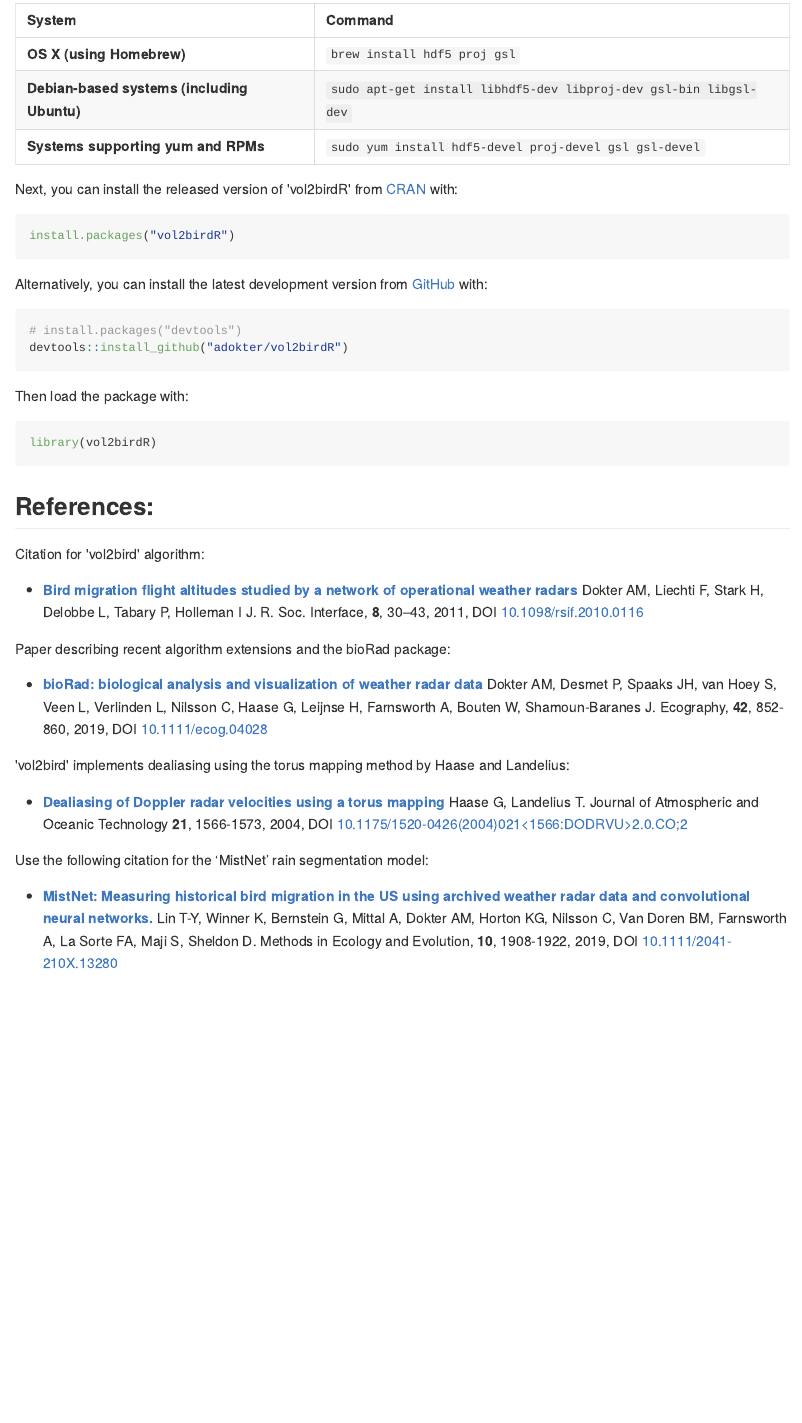
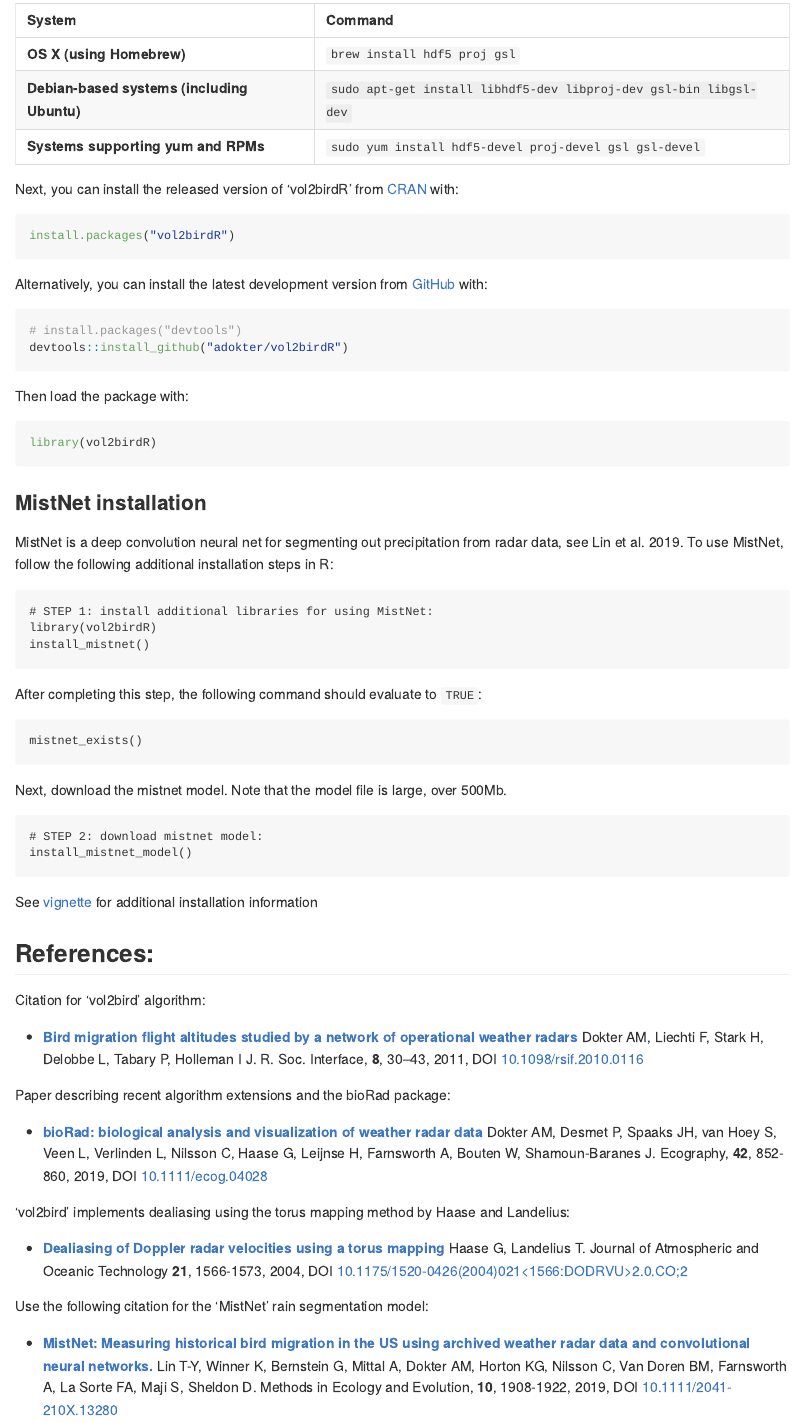
Before and after one commit to adokter/vol2birdR, an R Markdown document (README.Rmd): the page in a window 1100 px wide, from 530 px down. The pictures show the output file README.md that the author committed with the source, drawn offline in the style of GitHub; badge pictures from the web are left out.

Commit message:
add mistnet install instructions

````diff
--- a/README.Rmd
+++ b/README.Rmd
@@ -110,6 +110,27 @@
 library(vol2birdR)
 ```
 
+### MistNet installation
+
+MistNet is a deep convolution neural net for segmenting out precipitation from radar data, see Lin et al. 2019. To use MistNet, follow the following additional installation steps in R:
+
+```
+# STEP 1: install additional libraries for using MistNet:
+library(vol2birdR)
+install_mistnet()
+```
+After completing this step, the following command should evaluate to `TRUE`:
+```
+mistnet_exists()
+```
+Next, download the mistnet model. Note that the model file is large, over 500Mb.
+
+```
+# STEP 2: download mistnet model:
+install_mistnet_model()
+```
+See [vignette](https://adriaandokter.com/vol2birdR/articles/vol2birdR.html) for additional installation information
+
 ## References:
 
 Citation for 'vol2bird' algorithm:
````
Also changed, not shown: README.md.
